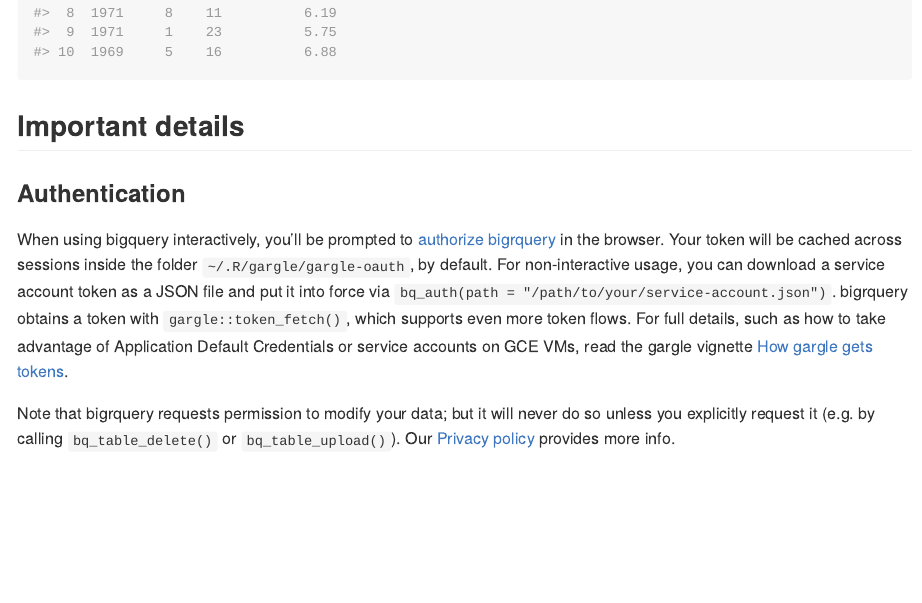
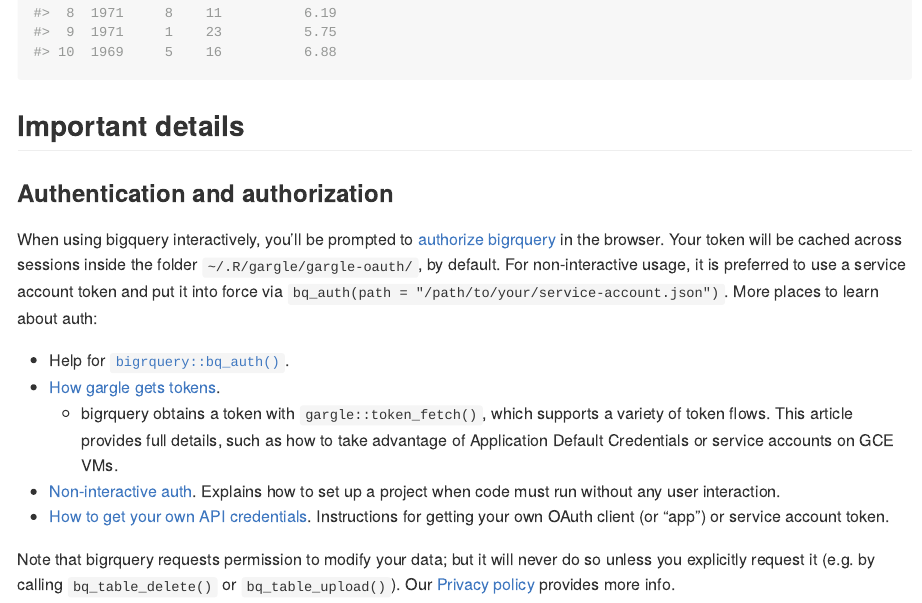
Before and after one commit to r-dbi/bigrquery, an R Markdown document (README.Rmd): the page in a window 1100 px wide, from 2470 px down. The pictures show the output file README.md that the author committed with the source, drawn offline in the style of GitHub; badge pictures from the web are left out.

Commit message:
Link to gargle articles about auth

```diff
--- a/README.Rmd
+++ b/README.Rmd
@@ -108,9 +108,20 @@
 
 ## Important details
 
-### Authentication
+### Authentication and authorization
 
-When using bigquery interactively, you'll be prompted to [authorize bigrquery](https://developers.google.com/bigquery/authorization) in the browser. Your token will be cached across sessions inside the folder `~/.R/gargle/gargle-oauth`, by default. For non-interactive usage, you can download a service account token as a JSON file and put it into force via `bq_auth(path = "/path/to/your/service-account.json")`. bigrquery obtains a token with `gargle::token_fetch()`, which supports even more token flows. For full details, such as how to take advantage of Application Default Credentials or service accounts on GCE VMs, read the gargle vignette [How gargle gets tokens](https://gargle.r-lib.org/articles/how-gargle-gets-tokens.html).
+When using bigquery interactively, you'll be prompted to [authorize bigrquery](https://developers.google.com/bigquery/authorization) in the browser. Your token will be cached across sessions inside the folder `~/.R/gargle/gargle-oauth/`, by default. For non-interactive usage, it is preferred to use a service account token and put it into force via `bq_auth(path = "/path/to/your/service-account.json")`. More places to learn
+about auth:
+
+  * Help for [`bigrquery::bq_auth()`](https://bigrquery.r-dbi.org/reference/bq_auth.html).
+  * [How gargle gets tokens](https://gargle.r-lib.org/articles/how-gargle-gets-tokens.html).
+    - bigrquery obtains a token with `gargle::token_fetch()`, which supports
+      a variety of token flows. This article provides full details, such as how
+      to take advantage of Application Default Credentials or service accounts
+      on GCE VMs.
+  * [Non-interactive auth](https://gargle.r-lib.org/articles/non-interactive-auth.html). Explains
+    how to set up a project when code must run without any user interaction.
+  * [How to get your own API credentials](https://gargle.r-lib.org/articles/get-api-credentials.html). Instructions for getting your own OAuth client (or "app") or service account token.
 
 Note that bigrquery requests permission to modify your data; but it will never do so unless you explicitly request it (e.g. by calling `bq_table_delete()` or `bq_table_upload()`). Our [Privacy policy](https://www.tidyverse.org/google_privacy_policy) provides more info.
 
```
Also changed, not shown: NEWS.md (+4 -1 lines), README.md.
